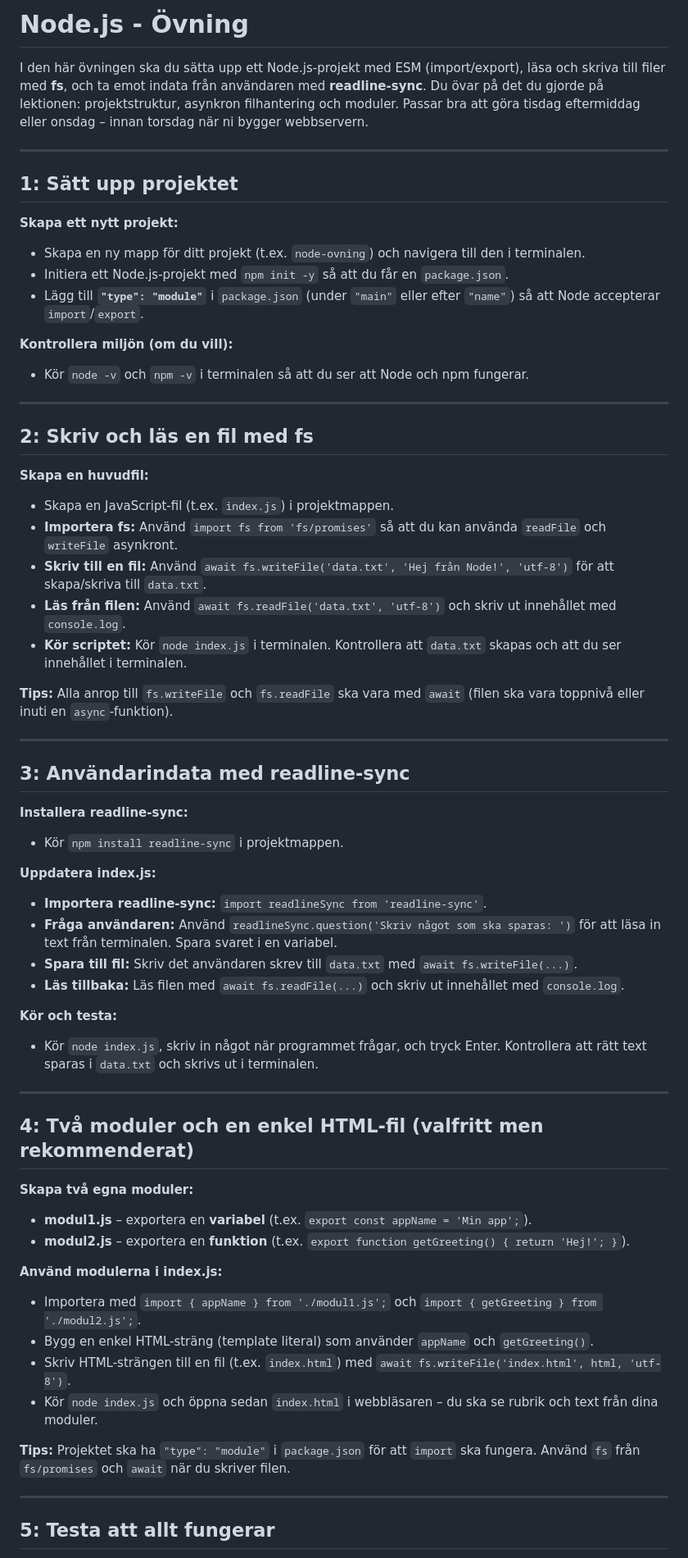
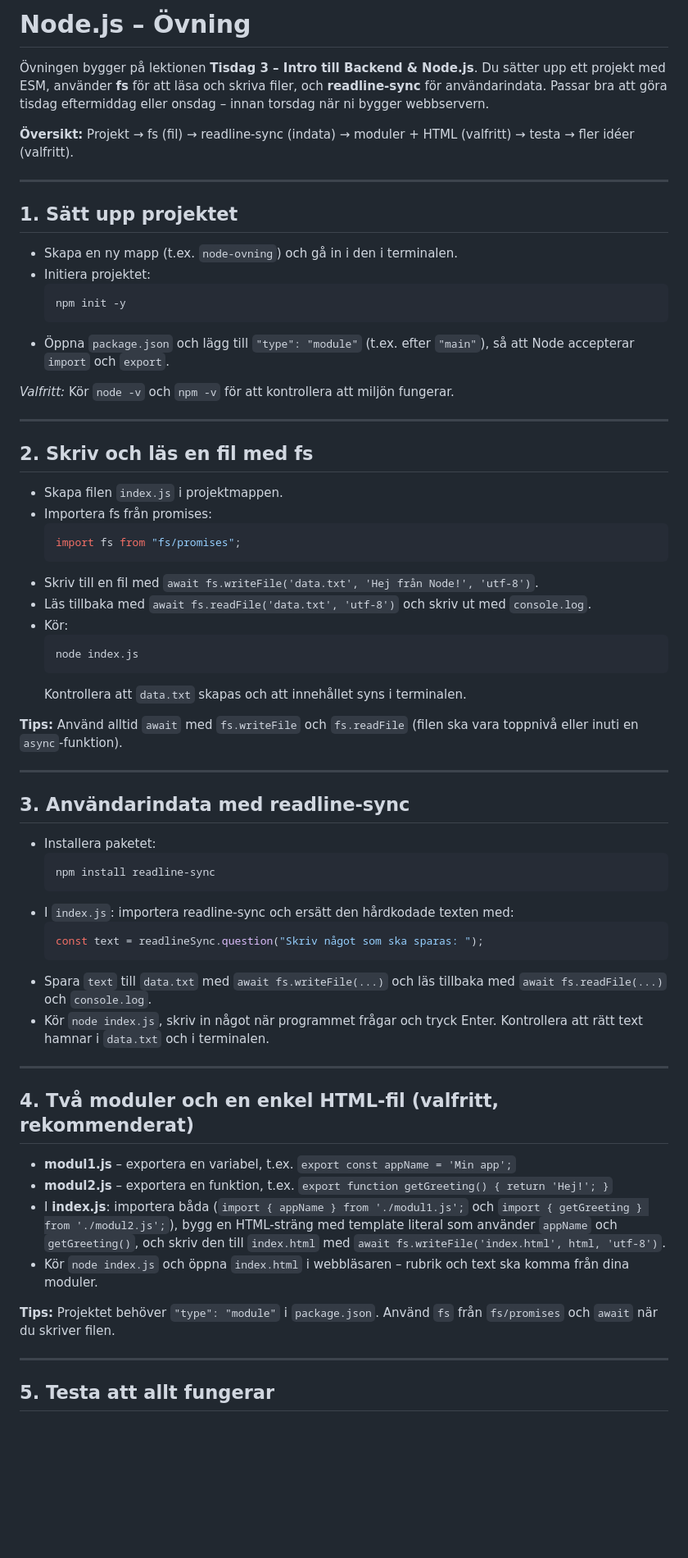
Before and after one commit to linuszocom/FE25-backend, a Markdown page: tisdag-3-node-intro/UPPGIFT.md, the part around one of its changes. Shown at 82% size. Rendered like a GitHub page; blank space fills up the shorter version.

Commit message:
assignment update

````diff
--- a/tisdag-3-node-intro/UPPGIFT.md
+++ b/tisdag-3-node-intro/UPPGIFT.md
@@ -1,73 +1,68 @@
-# Node.js - Övning
+# Node.js – Övning
 
-I den här övningen ska du sätta upp ett Node.js-projekt med ESM (import/export), läsa och skriva till filer med **fs**, och ta emot indata från användaren med **readline-sync**. Du övar på det du gjorde på lektionen: projektstruktur, asynkron filhantering och moduler. Passar bra att göra tisdag eftermiddag eller onsdag – innan torsdag när ni bygger webbservern.
+Övningen bygger på lektionen **Tisdag 3 – Intro till Backend & Node.js**. Du sätter upp ett projekt med ESM, använder **fs** för att läsa och skriva filer, och **readline-sync** för användarindata. Passar bra att göra tisdag eftermiddag eller onsdag – innan torsdag när ni bygger webbservern.
+
+**Översikt:** Projekt → fs (fil) → readline-sync (indata) → moduler + HTML (valfritt) → testa → fler idéer (valfritt).
 
 ---
 
-## 1: Sätt upp projektet
+## 1. Sätt upp projektet
 
-**Skapa ett nytt projekt:**
+- Skapa en ny mapp (t.ex. `node-ovning`) och gå in i den i terminalen.
+- Initiera projektet:
+  ```bash
+  npm init -y
+  ```
+- Öppna `package.json` och lägg till `"type": "module"` (t.ex. efter `"main"`), så att Node accepterar `import` och `export`.
 
-- Skapa en ny mapp för ditt projekt (t.ex. `node-ovning`) och navigera till den i terminalen.
-- Initiera ett Node.js-projekt med `npm init -y` så att du får en `package.json`.
-- Lägg till **`"type": "module"`** i `package.json` (under `"main"` eller efter `"name"`) så att Node accepterar `import`/`export`.
-
-**Kontrollera miljön (om du vill):**
-
-- Kör `node -v` och `npm -v` i terminalen så att du ser att Node och npm fungerar.
+_Valfritt:_ Kör `node -v` och `npm -v` för att kontrollera att miljön fungerar.
 
 ---
 
-## 2: Skriv och läs en fil med fs
+## 2. Skriv och läs en fil med fs
 
-**Skapa en huvudfil:**
+- Skapa filen `index.js` i projektmappen.
+- Importera fs från promises:
+  ```javascript
+  import fs from "fs/promises";
+  ```
+- Skriv till en fil med `await fs.writeFile('data.txt', 'Hej från Node!', 'utf-8')`.
+- Läs tillbaka med `await fs.readFile('data.txt', 'utf-8')` och skriv ut med `console.log`.
+- Kör:
+  ```bash
+  node index.js
+  ```
+  Kontrollera att `data.txt` skapas och att innehållet syns i terminalen.
 
-- Skapa en JavaScript-fil (t.ex. `index.js`) i projektmappen.
-- **Importera fs:** Använd `import fs from 'fs/promises'` så att du kan använda `readFile` och `writeFile` asynkront.
-- **Skriv till en fil:** Använd `await fs.writeFile('data.txt', 'Hej från Node!', 'utf-8')` för att skapa/skriva till `data.txt`.
-- **Läs från filen:** Använd `await fs.readFile('data.txt', 'utf-8')` och skriv ut innehållet med `console.log`.
-- **Kör scriptet:** Kör `node index.js` i terminalen. Kontrollera att `data.txt` skapas och att du ser innehållet i terminalen.
-
-**Tips:** Alla anrop till `fs.writeFile` och `fs.readFile` ska vara med `await` (filen ska vara toppnivå eller inuti en `async`-funktion).
+**Tips:** Använd alltid `await` med `fs.writeFile` och `fs.readFile` (filen ska vara toppnivå eller inuti en `async`-funktion).
 
 ---
 
-## 3: Användarindata med readline-sync
+## 3. Användarindata med readline-sync
 
-**Installera readline-sync:**
-
-- Kör `npm install readline-sync` i projektmappen.
-
-**Uppdatera index.js:**
-
-- **Importera readline-sync:** `import readlineSync from 'readline-sync'`.
-- **Fråga användaren:** Använd `readlineSync.question('Skriv något som ska sparas: ')` för att läsa in text från terminalen. Spara svaret i en variabel.
-- **Spara till fil:** Skriv det användaren skrev till `data.txt` med `await fs.writeFile(...)`.
-- **Läs tillbaka:** Läs filen med `await fs.readFile(...)` och skriv ut innehållet med `console.log`.
-
-**Kör och testa:**
-
-- Kör `node index.js`, skriv in något när programmet frågar, och tryck Enter. Kontrollera att rätt text sparas i `data.txt` och skrivs ut i terminalen.
+- Installera paketet:
+  ```bash
+  npm install readline-sync
+  ```
+- I `index.js`: importera readline-sync och ersätt den hårdkodade texten med:
+  ```javascript
+  const text = readlineSync.question("Skriv något som ska sparas: ");
+  ```
+- Spara `text` till `data.txt` med `await fs.writeFile(...)` och läs tillbaka med `await fs.readFile(...)` och `console.log`.
+- Kör `node index.js`, skriv in något när programmet frågar och tryck Enter. Kontrollera att rätt text hamnar i `data.txt` och i terminalen.
 
 ---
 
-## 4: Två moduler och en enkel HTML-fil (valfritt men rekommenderat)
+## 4. Två moduler och en enkel HTML-fil (valfritt, rekommenderat)
 
-**Skapa två egna moduler:**
+- **modul1.js** – exportera en variabel, t.ex. `export const appName = 'Min app';`
+- **modul2.js** – exportera en funktion, t.ex. `export function getGreeting() { return 'Hej!'; }`
+- I **index.js**: importera båda (`import { appName } from './modul1.js';` och `import { getGreeting } from './modul2.js';`), bygg en HTML-sträng med template literal som använder `appName` och `getGreeting()`, och skriv den till `index.html` med `await fs.writeFile('index.html', html, 'utf-8')`.
+- Kör `node index.js` och öppna `index.html` i webbläsaren – rubrik och text ska komma från dina moduler.
 
-- **modul1.js** – exportera en **variabel** (t.ex. `export const appName = 'Min app';`).
-- **modul2.js** – exportera en **funktion** (t.ex. `export function getGreeting() { return 'Hej!'; }`).
-
-**Använd modulerna i index.js:**
-
-- Importera med `import { appName } from './modul1.js';` och `import { getGreeting } from './modul2.js';`.
-- Bygg en enkel HTML-sträng (template literal) som använder `appName` och `getGreeting()`.
-- Skriv HTML-strängen till en fil (t.ex. `index.html`) med `await fs.writeFile('index.html', html, 'utf-8')`.
-- Kör `node index.js` och öppna sedan `index.html` i webbläsaren – du ska se rubrik och text från dina moduler.
-
-**Tips:** Projektet ska ha `"type": "module"` i `package.json` för att `import` ska fungera. Använd `fs` från `fs/promises` och `await` när du skriver filen.
+**Tips:** Projektet behöver `"type": "module"` i `package.json`. Använd `fs` från `fs/promises` och `await` när du skriver filen.
 
 ---
 
-## 5: Testa att allt fungerar
+## 5. Testa att allt fungerar
 
````
Also changed, not shown: other parts of tisdag-3-node-intro/UPPGIFT.md (+8 -6 lines).
